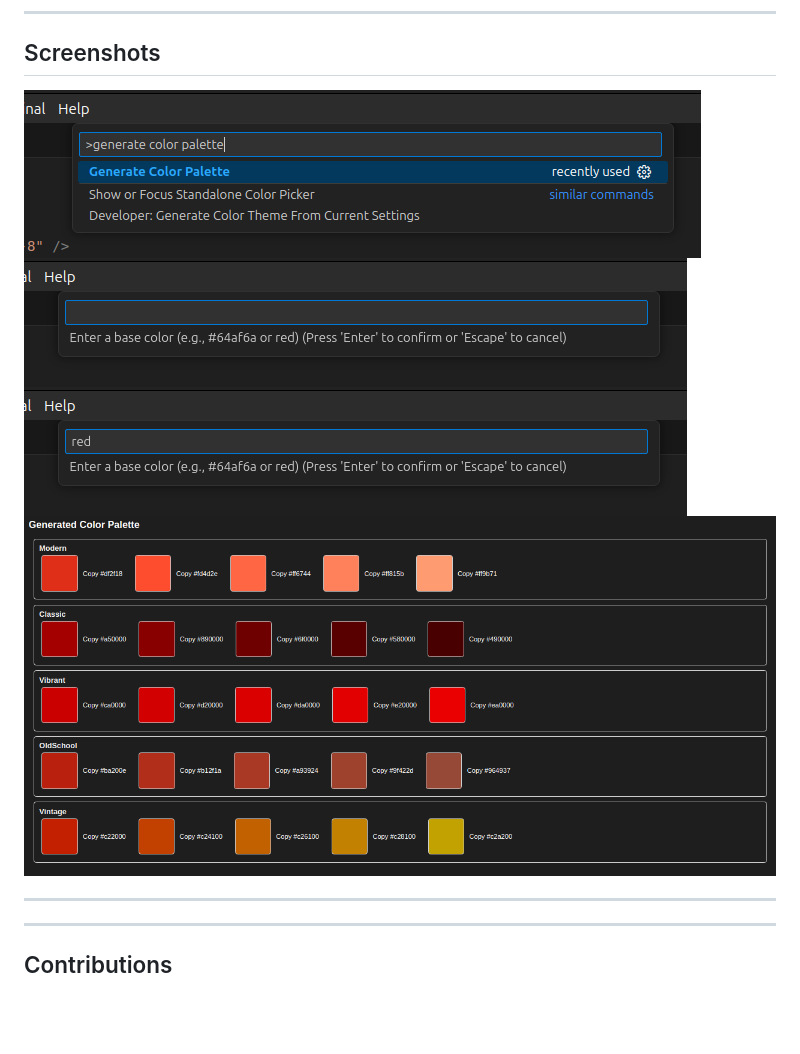
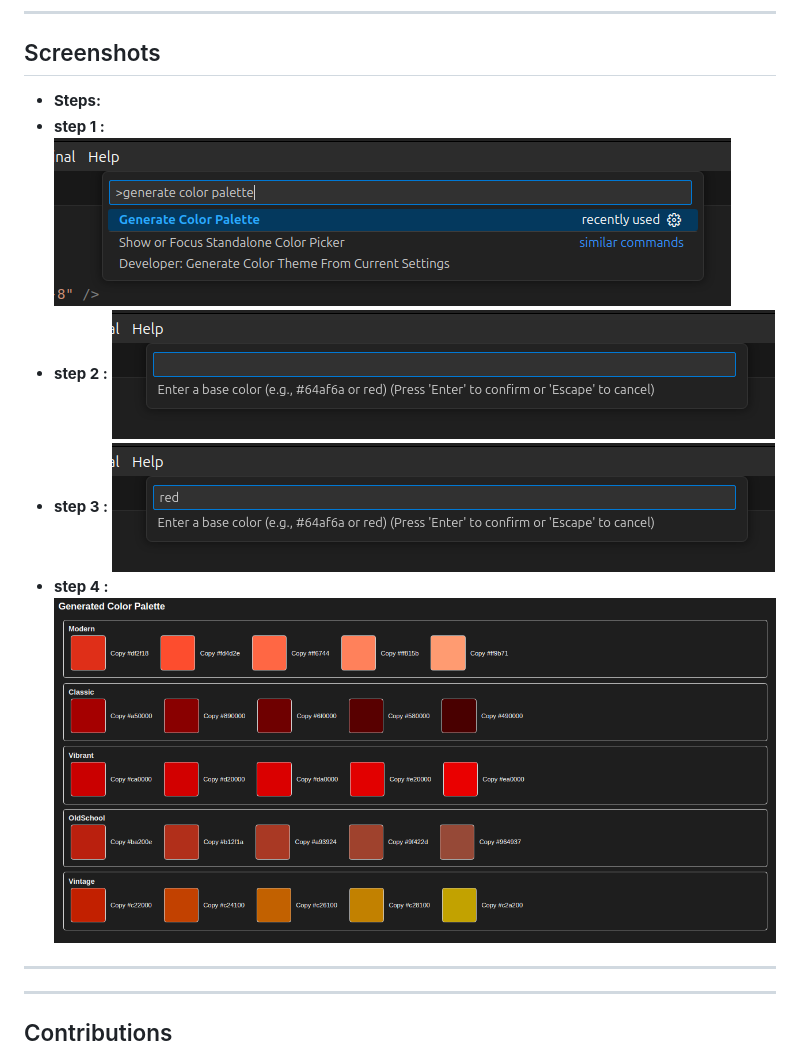
Before and after one commit to shoto87/color-palatte-extension-for-vs-code, a Markdown page: README.md, the part around the change. Drawn GitHub-style; blank space fills up the shorter version.

Commit message:
snaps v.2

```diff
--- a/README.md
+++ b/README.md
@@ -57,10 +57,11 @@ A **Visual Studio Code** extension that generates color palettes based on a user
 
 <!-- ![Color Palette Generation](assets/color-palette-generation.png) -->
 
-![Color Palette Generation](assets/step1.png)
-![Color Palette Generation](assets/step2.png)
-![Color Palette Generation](assets/step3.png)
-![Color Palette Generation](assets/step4.png)
+- **Steps:**
+- **step 1 :** ![Color Palette Generation](assets/step1.png)
+- **step 2 :** ![Color Palette Generation](assets/step2.png)
+- **step 3 :** ![Color Palette Generation](assets/step3.png)
+- **step 4 :** ![Color Palette Generation](assets/step4.png)
 
 ---
 
```
